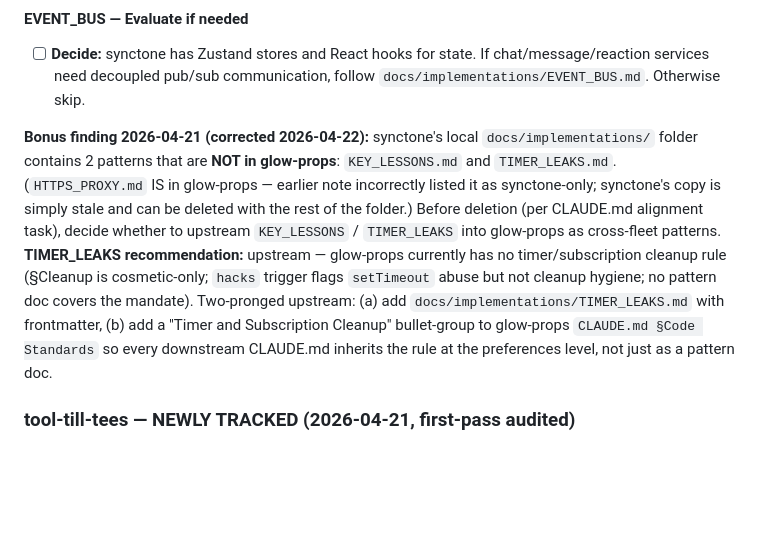
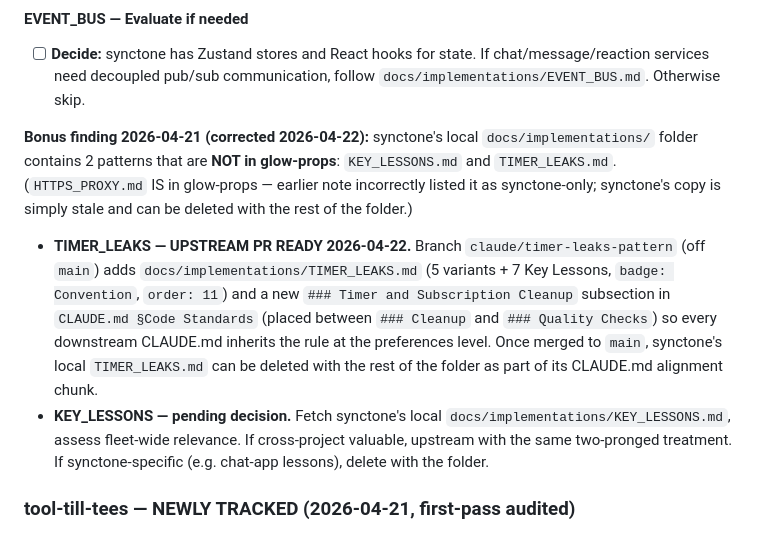
Before and after one commit to devmade-ai/glow-props, a Markdown page: docs/TODO.md, the part around the change. Rendered like a GitHub page; blank space fills up the shorter version.

Commit message:
docs(todo): TIMER_LEAKS upstream PR ready at claude/timer-leaks-pattern
The two-pronged upstream is now a concrete branch off main. Updated
the synctone bonus-finding note to point at the branch instead of
describing the recommendation in the abstract, plus split out the
KEY_LESSONS status as still-pending so the distinction is clear.

Tags: documentation, todo, cross-fleet
Complexity: 1
Urgency: 1
Impact: internal
Risk: low
Debt: neutral
Epic: cross-fleet-alignment
Semver: patch

https://claude.ai/code/session_01Mx2aebqgqtBaC611uxsp7q

```diff
--- a/docs/TODO.md
+++ b/docs/TODO.md
@@ -564,7 +564,10 @@ synctone uses Expo with a custom `sw.js` — not vite-plugin-pwa. Adapt the hash
 
 - [ ] **Decide:** synctone has Zustand stores and React hooks for state. If chat/message/reaction services need decoupled pub/sub communication, follow `docs/implementations/EVENT_BUS.md`. Otherwise skip.
 
-**Bonus finding 2026-04-21 (corrected 2026-04-22):** synctone's local `docs/implementations/` folder contains 2 patterns that are **NOT in glow-props**: `KEY_LESSONS.md` and `TIMER_LEAKS.md`. (`HTTPS_PROXY.md` IS in glow-props — earlier note incorrectly listed it as synctone-only; synctone's copy is simply stale and can be deleted with the rest of the folder.) Before deletion (per CLAUDE.md alignment task), decide whether to upstream `KEY_LESSONS` / `TIMER_LEAKS` into glow-props as cross-fleet patterns. **TIMER_LEAKS recommendation:** upstream — glow-props currently has no timer/subscription cleanup rule (§Cleanup is cosmetic-only; `hacks` trigger flags `setTimeout` abuse but not cleanup hygiene; no pattern doc covers the mandate). Two-pronged upstream: (a) add `docs/implementations/TIMER_LEAKS.md` with frontmatter, (b) add a "Timer and Subscription Cleanup" bullet-group to glow-props `CLAUDE.md §Code Standards` so every downstream CLAUDE.md inherits the rule at the preferences level, not just as a pattern doc.
+**Bonus finding 2026-04-21 (corrected 2026-04-22):** synctone's local `docs/implementations/` folder contains 2 patterns that are **NOT in glow-props**: `KEY_LESSONS.md` and `TIMER_LEAKS.md`. (`HTTPS_PROXY.md` IS in glow-props — earlier note incorrectly listed it as synctone-only; synctone's copy is simply stale and can be deleted with the rest of the folder.)
+
+- **TIMER_LEAKS — UPSTREAM PR READY 2026-04-22.** Branch `claude/timer-leaks-pattern` (off `main`) adds `docs/implementations/TIMER_LEAKS.md` (5 variants + 7 Key Lessons, `badge: Convention`, `order: 11`) and a new `### Timer and Subscription Cleanup` subsection in `CLAUDE.md §Code Standards` (placed between `### Cleanup` and `### Quality Checks`) so every downstream CLAUDE.md inherits the rule at the preferences level. Once merged to `main`, synctone's local `TIMER_LEAKS.md` can be deleted with the rest of the folder as part of its CLAUDE.md alignment chunk.
+- **KEY_LESSONS — pending decision.** Fetch synctone's local `docs/implementations/KEY_LESSONS.md`, assess fleet-wide relevance. If cross-project valuable, upstream with the same two-pronged treatment. If synctone-specific (e.g. chat-app lessons), delete with the folder.
 
 ### tool-till-tees — NEWLY TRACKED (2026-04-21, first-pass audited)
 
```
